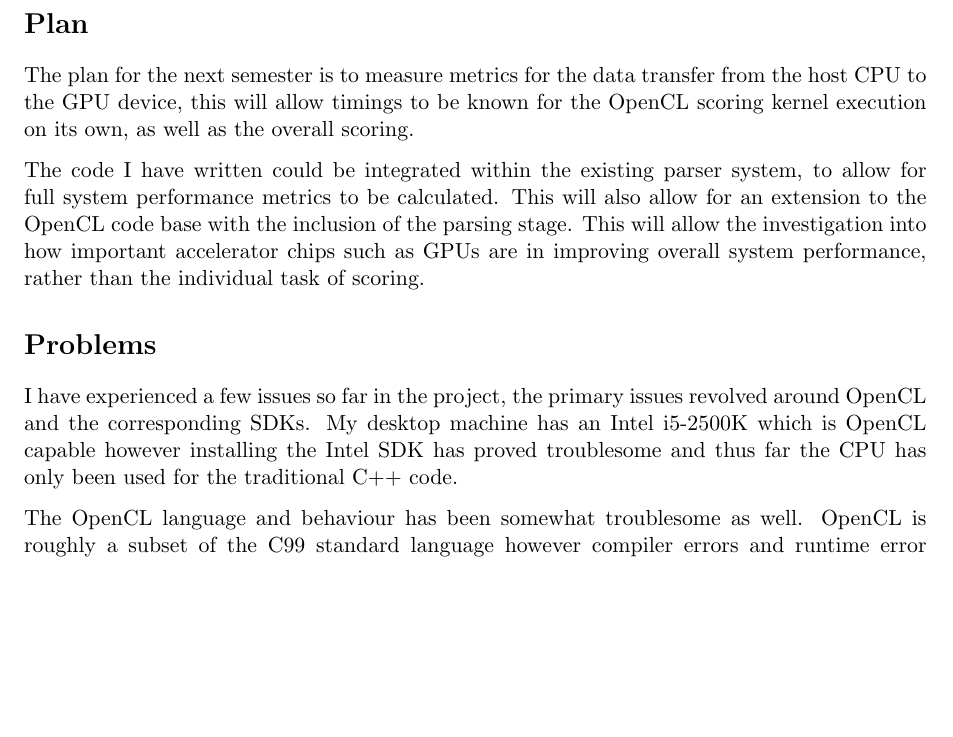
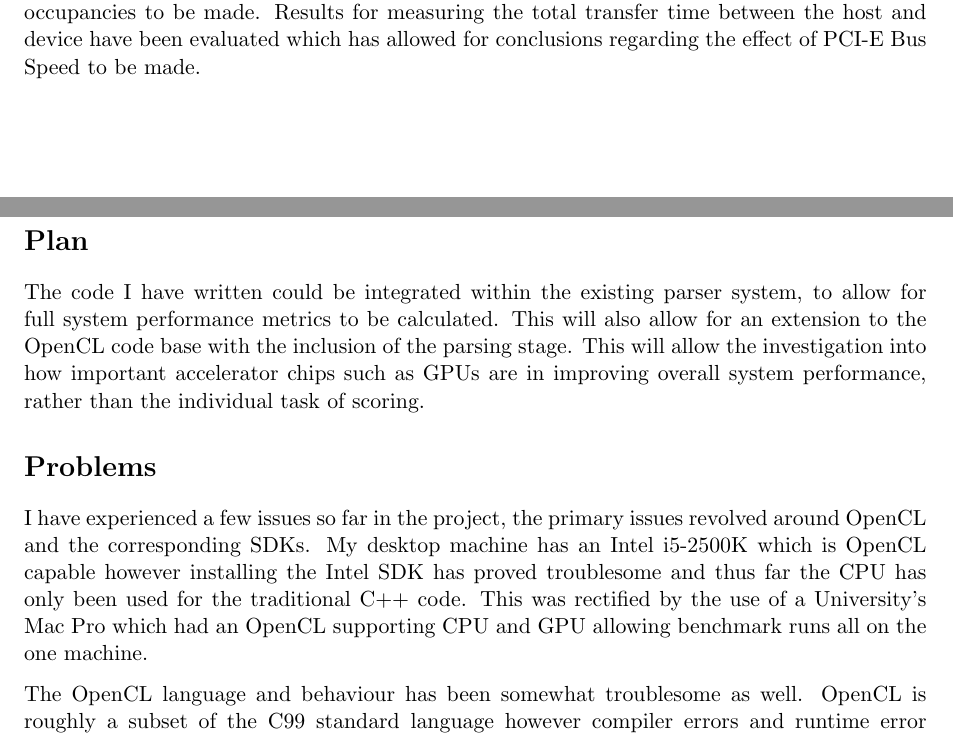
Before and after one commit to jessr92/Level4Project, a LaTeX document (Report/1002536r-Document-Filtering.tex): part of page 2 of 2 before the commit and two parts of pages 1 and 2 of 2 after it, the two joined at a grey line, cut at the place of the change, the shorter picture padded with empty space. Compiled offline with pdfLaTeX.

Commit message:
Minor rewording and additions to mid-project report

```diff
--- a/Report/1002536r-Document-Filtering.tex
+++ b/Report/1002536r-Document-Filtering.tex
@@ -50,13 +50,11 @@ Performance testing has been conducted on all four implementations, each over
 twelve profiles and four different forms of bloom filter: None, All Zero, All
 One, and Realistic. The different bloom filters has allowed conclusions
 regarding the range of performance metrics possible with different bloom filter
-occupancies to be made.
+occupancies to be made. Results for measuring the total transfer time between
+the host and device have been evaluated which has allowed for conclusions
+regarding the effect of PCI-E Bus Speed to be made.
 
 \section*{Plan}
-
-The plan for the next semester is to measure metrics for the data transfer from
-the host CPU to the GPU device, this will allow timings to be known for the
-OpenCL scoring kernel execution on its own, as well as the overall scoring.
 
 The code I have written could be integrated within the existing parser system,
 to allow for full system performance metrics to be calculated. This will also
@@ -71,7 +69,8 @@ I have experienced a few issues so far in the project, the primary issues
 revolved around OpenCL and the corresponding SDKs. My desktop machine has an
 Intel i5-2500K which is OpenCL capable however installing the Intel SDK has
 proved troublesome and thus far the CPU has only been used for the traditional
-C++ code.
+C++ code. This was rectified by the use of a University's Mac Pro which had an
+OpenCL supporting CPU and GPU allowing benchmark runs all on the one machine.
 
 The OpenCL language and behaviour has been somewhat troublesome as well. OpenCL
 is roughly a subset of the C99 standard language however compiler errors and
```
